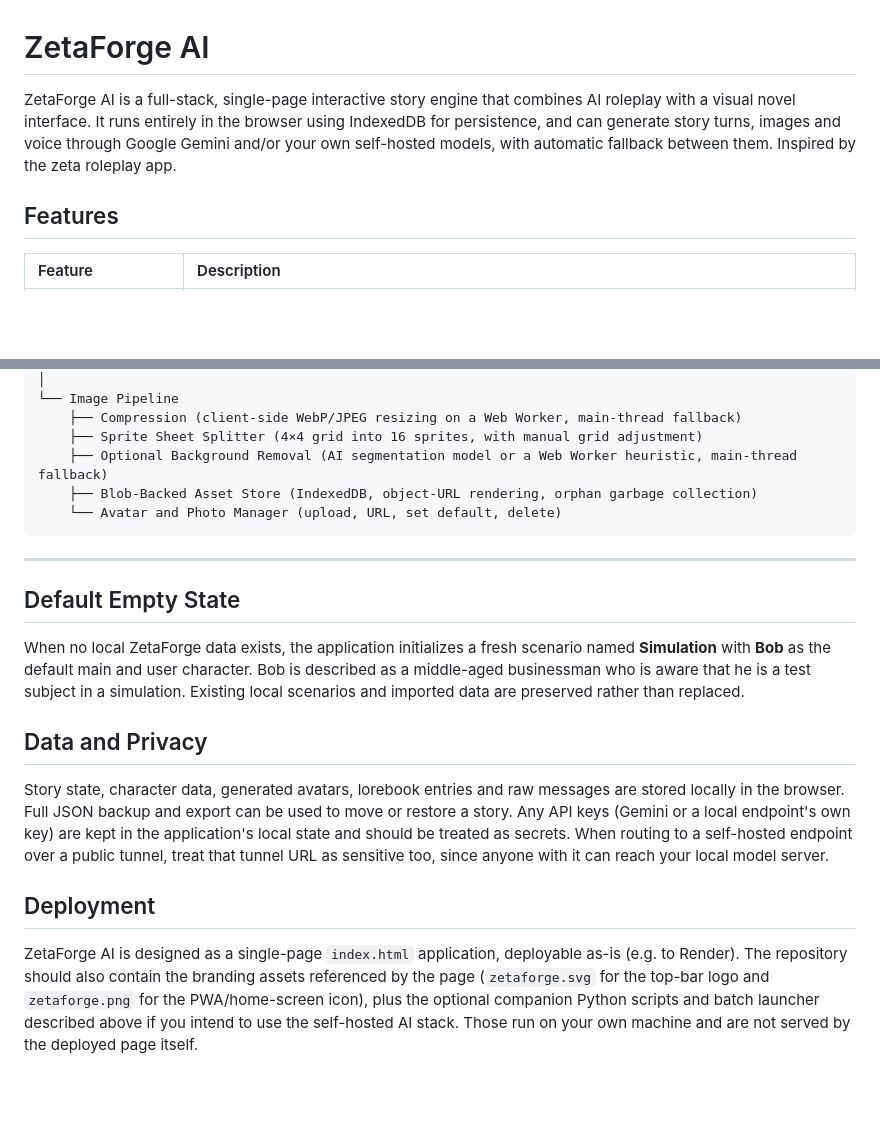
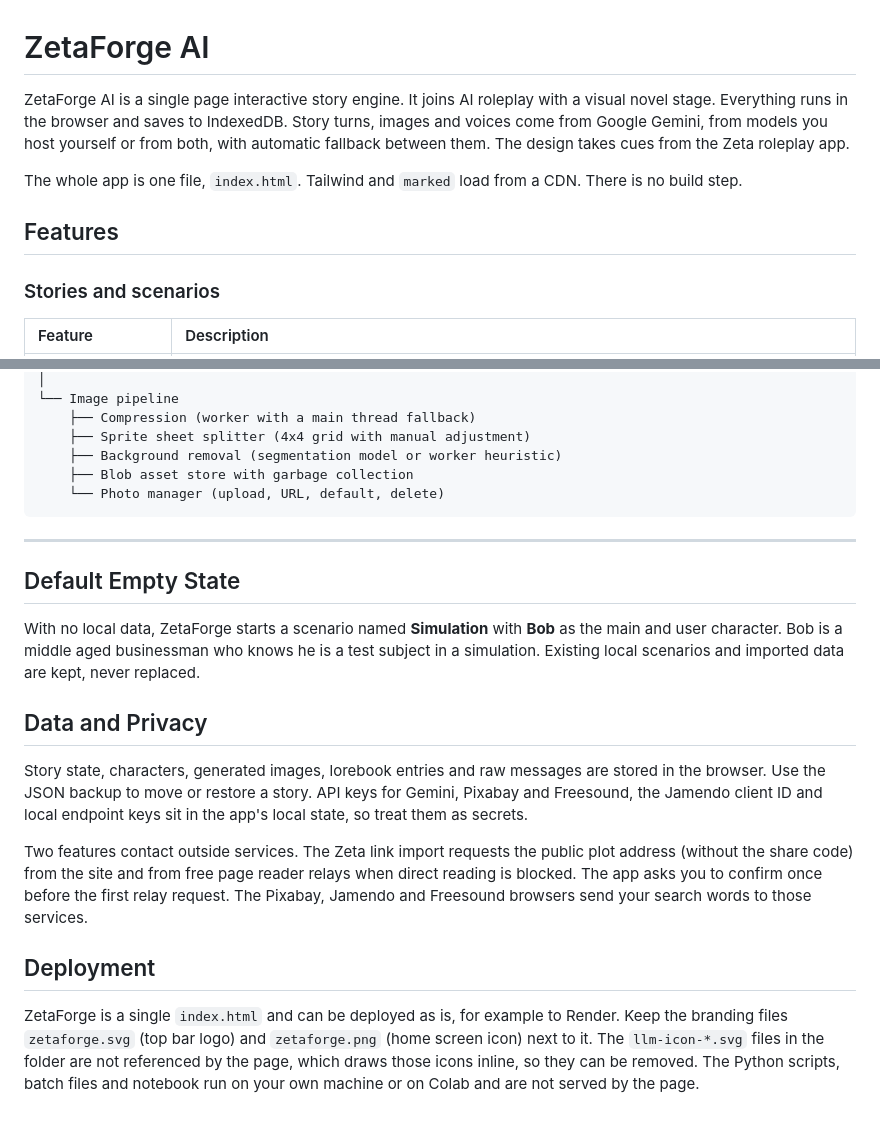
Before and after one commit to arjunparihar11/zeta-forge-ai, a Markdown page: ReadMe.md, 2 parts joined by grey strips. Drawn GitHub-style; blank space fills up the shorter version.

````diff
--- a/ReadMe.md
+++ b/ReadMe.md
@@ -1,8 +1,12 @@
 # ZetaForge AI
 
-ZetaForge AI is a full-stack, single-page interactive story engine that combines AI roleplay with a visual novel interface. It runs entirely in the browser using IndexedDB for persistence, and can generate story turns, images and voice through Google Gemini and/or your own self-hosted models, with automatic fallback between them. Inspired by the zeta roleplay app.
+ZetaForge AI is a single page interactive story engine. It joins AI roleplay with a visual novel stage. Everything runs in the browser and saves to IndexedDB. Story turns, images and voices come from Google Gemini, from models you host yourself or from both, with automatic fallback between them. The design takes cues from the Zeta roleplay app.
+
+The whole app is one file, `index.html`. Tailwind and `marked` load from a CDN. There is no build step.
 
 ## Features
 
+### Stories and scenarios
+
 | Feature | Description |
 | :--- | :--- |
@@ -101,19 +135,24 @@ ZetaForge AI
 │
-└── Image Pipeline
-    ├── Compression (client-side WebP/JPEG resizing on a Web Worker, main-thread fallback)
-    ├── Sprite Sheet Splitter (4×4 grid into 16 sprites, with manual grid adjustment)
-    ├── Optional Background Removal (AI segmentation model or a Web Worker heuristic, main-thread fallback)
-    ├── Blob-Backed Asset Store (IndexedDB, object-URL rendering, orphan garbage collection)
-    └── Avatar and Photo Manager (upload, URL, set default, delete)
+└── Image pipeline
+    ├── Compression (worker with a main thread fallback)
+    ├── Sprite sheet splitter (4x4 grid with manual adjustment)
+    ├── Background removal (segmentation model or worker heuristic)
+    ├── Blob asset store with garbage collection
+    └── Photo manager (upload, URL, default, delete)
 ```
 
 ---
 
 ## Default Empty State
-When no local ZetaForge data exists, the application initializes a fresh scenario named **Simulation** with **Bob** as the default main and user character. Bob is described as a middle-aged businessman who is aware that he is a test subject in a simulation. Existing local scenarios and imported data are preserved rather than replaced.
+
+With no local data, ZetaForge starts a scenario named **Simulation** with **Bob** as the main and user character. Bob is a middle aged businessman who knows he is a test subject in a simulation. Existing local scenarios and imported data are kept, never replaced.
 
 ## Data and Privacy
-Story state, character data, generated avatars, lorebook entries and raw messages are stored locally in the browser. Full JSON backup and export can be used to move or restore a story. Any API keys (Gemini or a local endpoint's own key) are kept in the application's local state and should be treated as secrets. When routing to a self-hosted endpoint over a public tunnel, treat that tunnel URL as sensitive too, since anyone with it can reach your local model server.
+
+Story state, characters, generated images, lorebook entries and raw messages are stored in the browser. Use the JSON backup to move or restore a story. API keys for Gemini, Pixabay and Freesound, the Jamendo client ID and local endpoint keys sit in the app's local state, so treat them as secrets.
+
+Two features contact outside services. The Zeta link import requests the public plot address (without the share code) from the site and from free page reader relays when direct reading is blocked. The app asks you to confirm once before the first relay request. The Pixabay, Jamendo and Freesound browsers send your search words to those services.
 
 ## Deployment
-ZetaForge AI is designed as a single-page `index.html` application, deployable as-is (e.g. to Render). The repository should also contain the branding assets referenced by the page (`zetaforge.svg` for the top-bar logo and `zetaforge.png` for the PWA/home-screen icon), plus the optional companion Python scripts and batch launcher described above if you intend to use the self-hosted AI stack. Those run on your own machine and are not served by the deployed page itself.
+
+ZetaForge is a single `index.html` and can be deployed as is, for example to Render. Keep the branding files `zetaforge.svg` (top bar logo) and `zetaforge.png` (home screen icon) next to it. The `llm-icon-*.svg` files in the folder are not referenced by the page, which draws those icons inline, so they can be removed. The Python scripts, batch files and notebook run on your own machine or on Colab and are not served by the page.
````
Also changed, not shown: other parts of ReadMe.md (+107 -77 lines).
